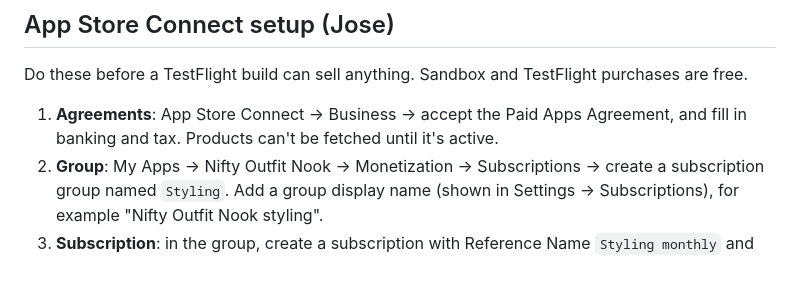
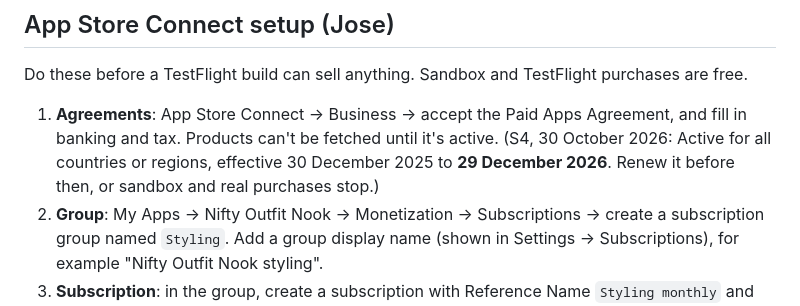
Before and after one commit to jsayram/nifty-outfit-nook, a Markdown page: docs/payments.md, the part around the change. GitHub-like rendering; blank space fills up the shorter version.

Commit message:
S4: record the Paid Apps Agreement's end date in payments.md
Co-Authored-By: Claude Opus 5.5 <noreply@anthropic.com>

```diff
--- a/docs/payments.md
+++ b/docs/payments.md
@@ -102,7 +102,7 @@ The app never types a price or a date: the price, period and trial come from Sto
 
 Do these before a TestFlight build can sell anything. Sandbox and TestFlight purchases are free.
 
-1. **Agreements**: App Store Connect → Business → accept the Paid Apps Agreement, and fill in banking and tax. Products can't be fetched until it's active.
+1. **Agreements**: App Store Connect → Business → accept the Paid Apps Agreement, and fill in banking and tax. Products can't be fetched until it's active. (S4, 30 October 2026: Active for all countries or regions, effective 30 December 2025 to **29 December 2026**. Renew it before then, or sandbox and real purchases stop.)
 2. **Group**: My Apps → Nifty Outfit Nook → Monetization → Subscriptions → create a subscription group named `Styling`. Add a group display name (shown in Settings → Subscriptions), for example "Nifty Outfit Nook styling".
 3. **Subscription**: in the group, create a subscription with Reference Name `Styling monthly` and Product ID `com.jsayram.niftyoutfitnook.styling.monthly` (exactly; it can't be changed or reused). Duration 1 month.
 4. **Price**: Subscription Prices → add the price (US$9.99 is the placeholder; pick the final one) and let App Store Connect fill other storefronts, or set them by hand.
```
